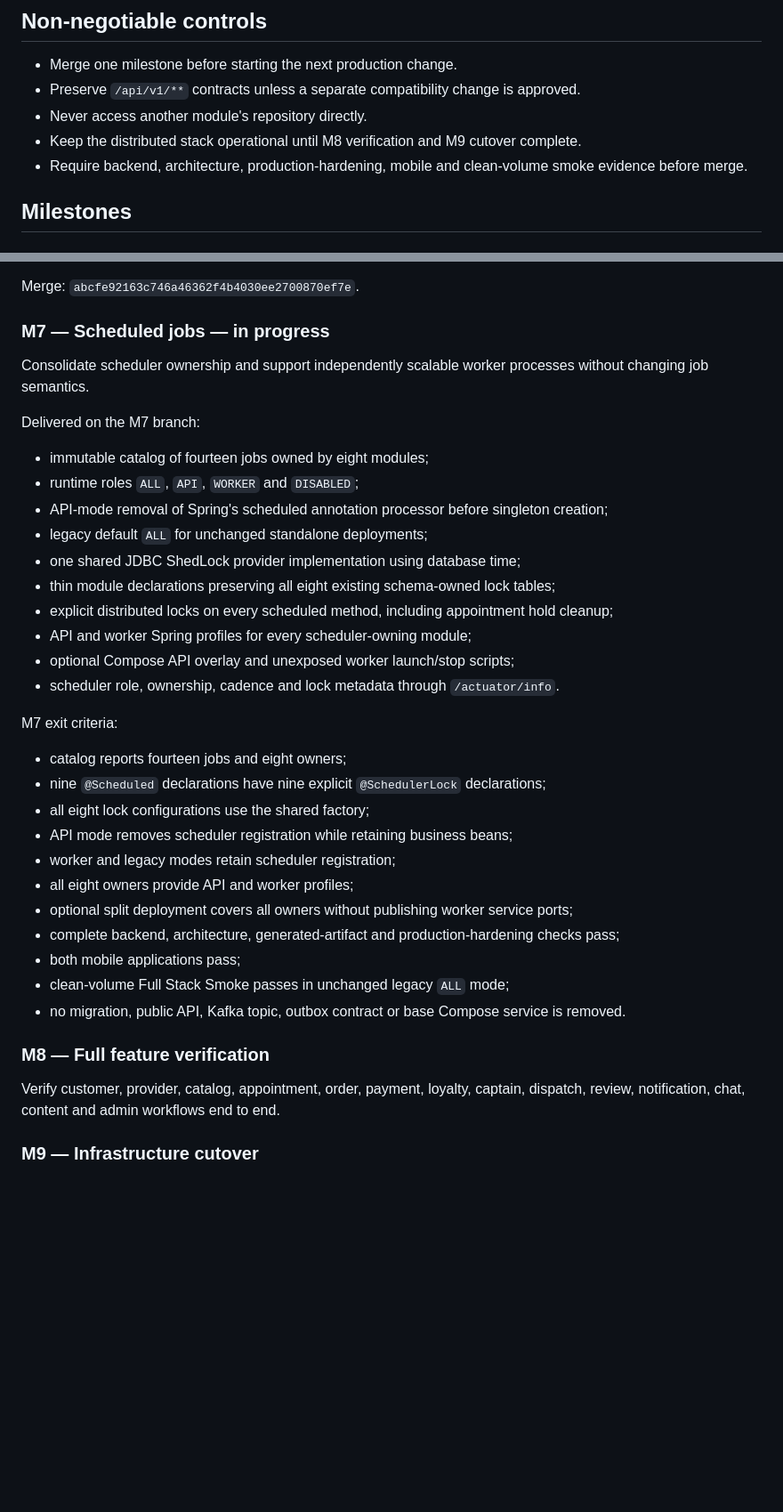
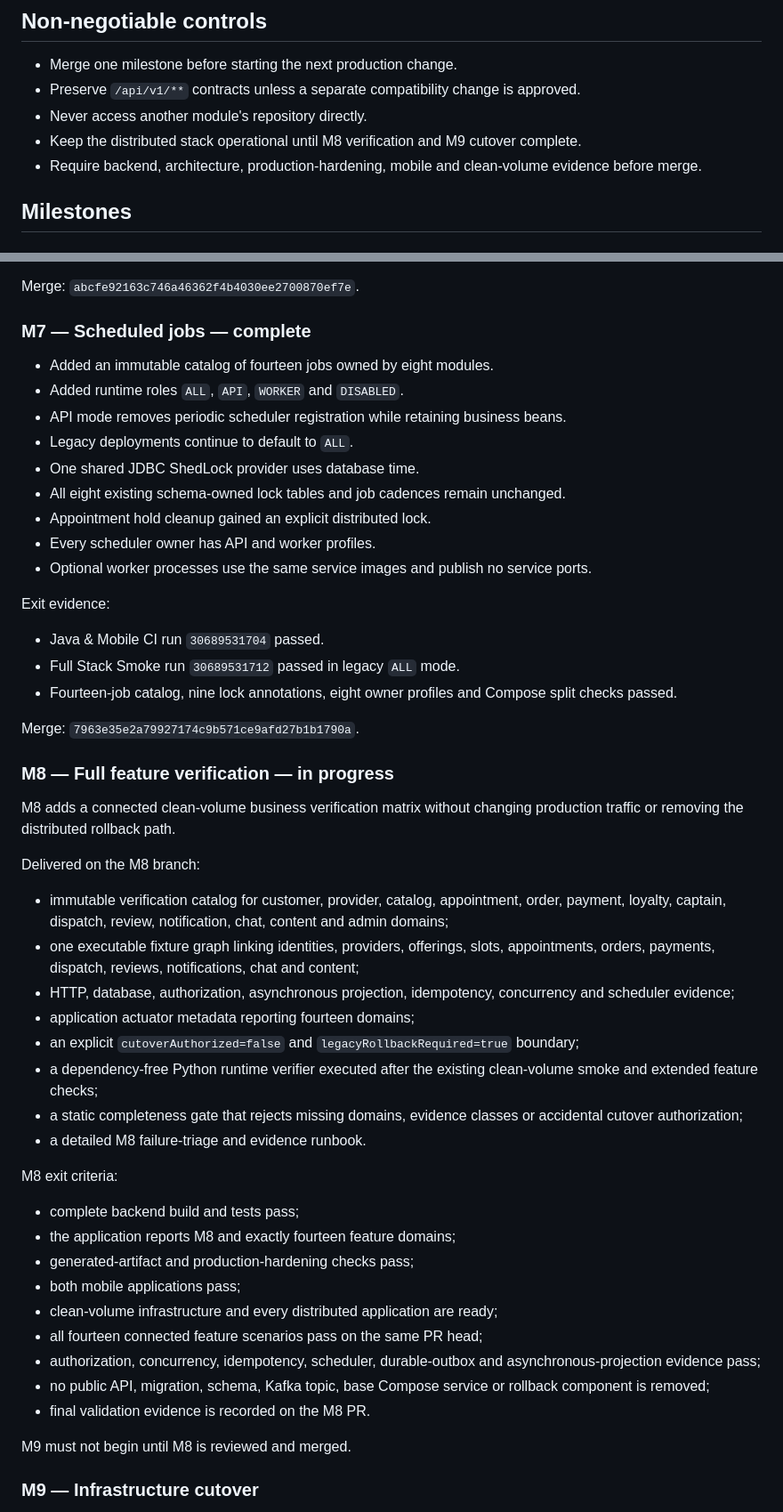
Before and after one commit to thrinnadhh/MyPet, a Markdown page: docs/implementation/modular-monolith-migration.md, 2 parts joined by grey strips. Shown at 89% size. Rendered like a GitHub page; blank space fills up the shorter version.

Commit message:
docs(m8): record M7 closure and M8 gates

```diff
--- a/docs/implementation/modular-monolith-migration.md
+++ b/docs/implementation/modular-monolith-migration.md
@@ -10,7 +10,7 @@ Consolidate the Spring Boot microservices into one production deployable while p
 - Preserve `/api/v1/**` contracts unless a separate compatibility change is approved.
 - Never access another module's repository directly.
 - Keep the distributed stack operational until M8 verification and M9 cutover complete.
-- Require backend, architecture, production-hardening, mobile and clean-volume smoke evidence before merge.
+- Require backend, architecture, production-hardening, mobile and clean-volume evidence before merge.
 
 ## Milestones
 
@@ -80,40 +80,54 @@ Exit evidence:
 
 Merge: `abcfe92163c746a46362f4b4030ee2700870ef7e`.
 
-### M7 — Scheduled jobs — in progress
+### M7 — Scheduled jobs — complete
 
-Consolidate scheduler ownership and support independently scalable worker processes without changing job semantics.
+- Added an immutable catalog of fourteen jobs owned by eight modules.
+- Added runtime roles `ALL`, `API`, `WORKER` and `DISABLED`.
+- API mode removes periodic scheduler registration while retaining business beans.
+- Legacy deployments continue to default to `ALL`.
+- One shared JDBC ShedLock provider uses database time.
+- All eight existing schema-owned lock tables and job cadences remain unchanged.
+- Appointment hold cleanup gained an explicit distributed lock.
+- Every scheduler owner has API and worker profiles.
+- Optional worker processes use the same service images and publish no service ports.
 
-Delivered on the M7 branch:
+Exit evidence:
 
-- immutable catalog of fourteen jobs owned by eight modules;
-- runtime roles `ALL`, `API`, `WORKER` and `DISABLED`;
-- API-mode removal of Spring's scheduled annotation processor before singleton creation;
-- legacy default `ALL` for unchanged standalone deployments;
-- one shared JDBC ShedLock provider implementation using database time;
-- thin module declarations preserving all eight existing schema-owned lock tables;
-- explicit distributed locks on every scheduled method, including appointment hold cleanup;
-- API and worker Spring profiles for every scheduler-owning module;
-- optional Compose API overlay and unexposed worker launch/stop scripts;
-- scheduler role, ownership, cadence and lock metadata through `/actuator/info`.
+- Java & Mobile CI run `30689531704` passed.
+- Full Stack Smoke run `30689531712` passed in legacy `ALL` mode.
+- Fourteen-job catalog, nine lock annotations, eight owner profiles and Compose split checks passed.
 
-M7 exit criteria:
+Merge: `7963e35e2a79927174c9b571ce9afd27b1b1790a`.
 
-- catalog reports fourteen jobs and eight owners;
-- nine `@Scheduled` declarations have nine explicit `@SchedulerLock` declarations;
-- all eight lock configurations use the shared factory;
-- API mode removes scheduler registration while retaining business beans;
-- worker and legacy modes retain scheduler registration;
-- all eight owners provide API and worker profiles;
-- optional split deployment covers all owners without publishing worker service ports;
-- complete backend, architecture, generated-artifact and production-hardening checks pass;
+### M8 — Full feature verification — in progress
+
+M8 adds a connected clean-volume business verification matrix without changing production traffic or removing the distributed rollback path.
+
+Delivered on the M8 branch:
+
+- immutable verification catalog for customer, provider, catalog, appointment, order, payment, loyalty, captain, dispatch, review, notification, chat, content and admin domains;
+- one executable fixture graph linking identities, providers, offerings, slots, appointments, orders, payments, dispatch, reviews, notifications, chat and content;
+- HTTP, database, authorization, asynchronous projection, idempotency, concurrency and scheduler evidence;
+- application actuator metadata reporting fourteen domains;
+- an explicit `cutoverAuthorized=false` and `legacyRollbackRequired=true` boundary;
+- a dependency-free Python runtime verifier executed after the existing clean-volume smoke and extended feature checks;
+- a static completeness gate that rejects missing domains, evidence classes or accidental cutover authorization;
+- a detailed M8 failure-triage and evidence runbook.
+
+M8 exit criteria:
+
+- complete backend build and tests pass;
+- the application reports M8 and exactly fourteen feature domains;
+- generated-artifact and production-hardening checks pass;
 - both mobile applications pass;
-- clean-volume Full Stack Smoke passes in unchanged legacy `ALL` mode;
-- no migration, public API, Kafka topic, outbox contract or base Compose service is removed.
+- clean-volume infrastructure and every distributed application are ready;
+- all fourteen connected feature scenarios pass on the same PR head;
+- authorization, concurrency, idempotency, scheduler, durable-outbox and asynchronous-projection evidence pass;
+- no public API, migration, schema, Kafka topic, base Compose service or rollback component is removed;
+- final validation evidence is recorded on the M8 PR.
 
-### M8 — Full feature verification
-
-Verify customer, provider, catalog, appointment, order, payment, loyalty, captain, dispatch, review, notification, chat, content and admin workflows end to end.
+M9 must not begin until M8 is reviewed and merged.
 
 ### M9 — Infrastructure cutover
 
```
